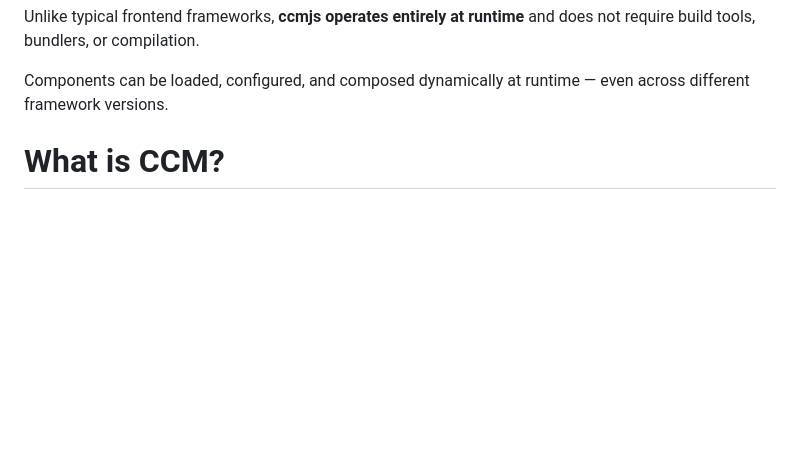
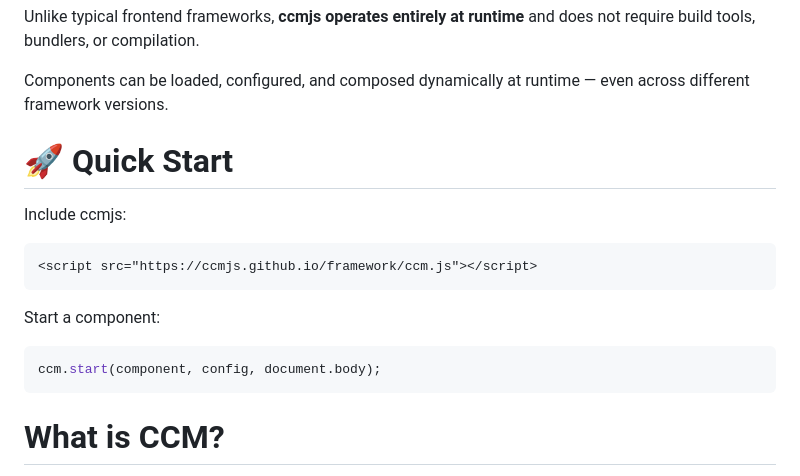
Before and after one commit to ccmjs/framework, a Markdown page: README.md, the part around the change. GitHub-like rendering; blank space fills up the shorter version.

Commit message:
Add Quick Start section to README
Added a Quick Start section with usage examples for ccmjs.

````diff
--- a/README.md
+++ b/README.md
@@ -12,6 +12,20 @@
 Unlike typical frontend frameworks, **ccmjs operates entirely at runtime** and does not require build tools, bundlers, or compilation.
 
 Components can be loaded, configured, and composed dynamically at runtime — even across different framework versions.
+
+# 🚀 Quick Start
+
+Include ccmjs:
+
+```html
+<script src="https://ccmjs.github.io/framework/ccm.js"></script>
+```
+
+Start a component:
+
+```js
+ccm.start(component, config, document.body);
+```
 
 # What is CCM?
 
````
